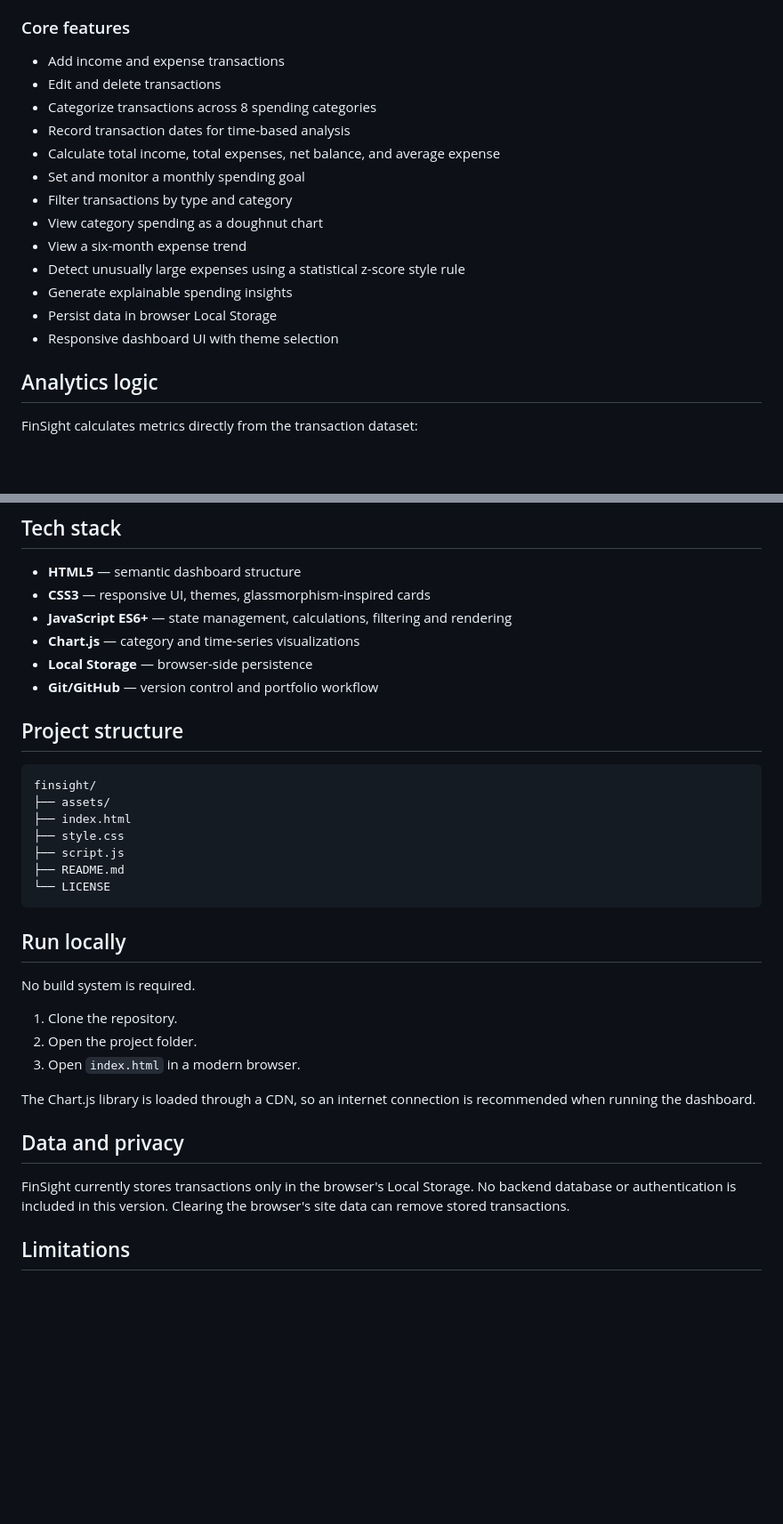
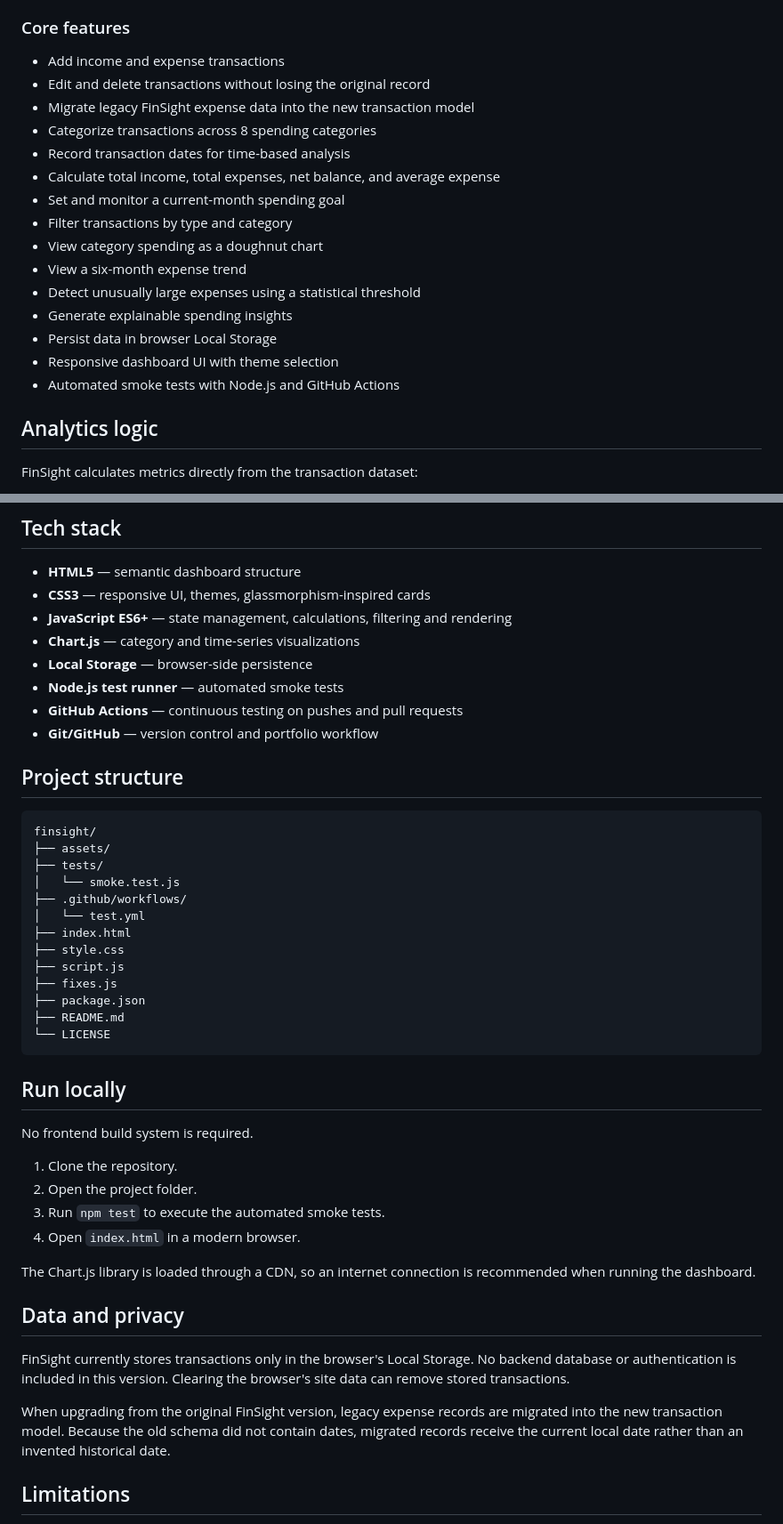
Before and after one commit to riya-sharma-01/finsight, a Markdown page: README.md, 2 parts joined by grey strips. Shown at 89% size. Rendered like a GitHub page; blank space fills up the shorter version.

Commit message:
docs: update FinSight testing and migration documentation

````diff
--- a/README.md
+++ b/README.md
@@ -11,18 +11,20 @@ The original project focused on recording expenses and displaying a basic catego
 ### Core features
 
 - Add income and expense transactions
-- Edit and delete transactions
+- Edit and delete transactions without losing the original record
+- Migrate legacy FinSight expense data into the new transaction model
 - Categorize transactions across 8 spending categories
 - Record transaction dates for time-based analysis
 - Calculate total income, total expenses, net balance, and average expense
-- Set and monitor a monthly spending goal
+- Set and monitor a current-month spending goal
 - Filter transactions by type and category
 - View category spending as a doughnut chart
 - View a six-month expense trend
-- Detect unusually large expenses using a statistical z-score style rule
+- Detect unusually large expenses using a statistical threshold
 - Generate explainable spending insights
 - Persist data in browser Local Storage
 - Responsive dashboard UI with theme selection
+- Automated smoke tests with Node.js and GitHub Actions
 
 ## Analytics logic
 
@@ -55,6 +57,8 @@ This is intentionally presented as a **signal**, not a claim of fraud or financi
 - **JavaScript ES6+** — state management, calculations, filtering and rendering
 - **Chart.js** — category and time-series visualizations
 - **Local Storage** — browser-side persistence
+- **Node.js test runner** — automated smoke tests
+- **GitHub Actions** — continuous testing on pushes and pull requests
 - **Git/GitHub** — version control and portfolio workflow
 
 ## Project structure
@@ -62,26 +66,35 @@ This is intentionally presented as a **signal**, not a claim of fraud or financi
 ```text
 finsight/
 ├── assets/
+├── tests/
+│   └── smoke.test.js
+├── .github/workflows/
+│   └── test.yml
 ├── index.html
 ├── style.css
 ├── script.js
+├── fixes.js
+├── package.json
 ├── README.md
 └── LICENSE
 ```
 
 ## Run locally
 
-No build system is required.
+No frontend build system is required.
 
 1. Clone the repository.
 2. Open the project folder.
-3. Open `index.html` in a modern browser.
+3. Run `npm test` to execute the automated smoke tests.
+4. Open `index.html` in a modern browser.
 
 The Chart.js library is loaded through a CDN, so an internet connection is recommended when running the dashboard.
 
 ## Data and privacy
 
 FinSight currently stores transactions only in the browser's Local Storage. No backend database or authentication is included in this version. Clearing the browser's site data can remove stored transactions.
+
+When upgrading from the original FinSight version, legacy expense records are migrated into the new transaction model. Because the old schema did not contain dates, migrated records receive the current local date rather than an invented historical date.
 
 ## Limitations
 
````
Also changed, not shown: other parts of README.md (+2 -2 lines).
